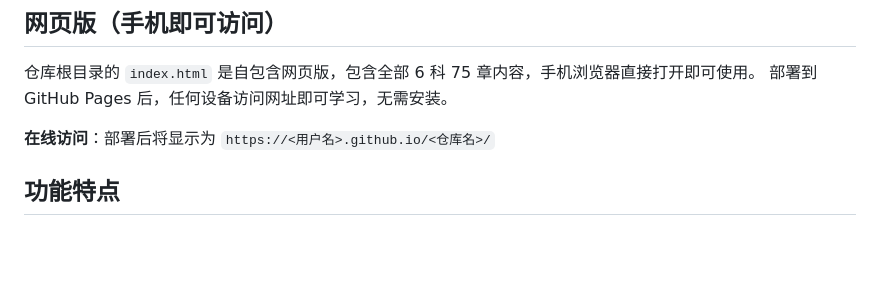
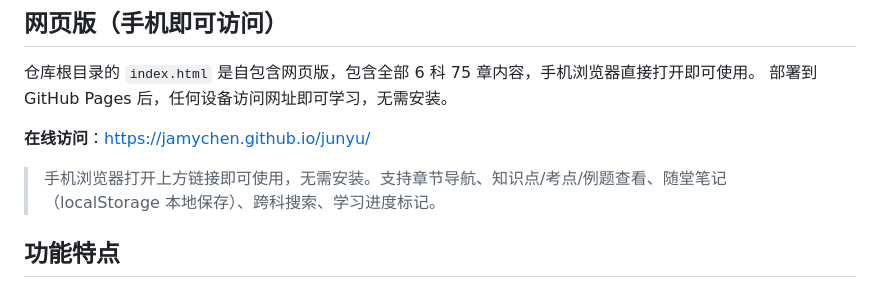
Before and after one commit to jamychen/junyu, a Markdown page: README.md, the part around the change. GitHub-like rendering; blank space fills up the shorter version.

Commit message:
??README:??GitHub Pages??????

```diff
--- a/README.md
+++ b/README.md
@@ -8,7 +8,9 @@
 仓库根目录的 `index.html` 是自包含网页版，包含全部 6 科 75 章内容，手机浏览器直接打开即可使用。
 部署到 GitHub Pages 后，任何设备访问网址即可学习，无需安装。
 
-**在线访问**：部署后将显示为 `https://<用户名>.github.io/<仓库名>/`
+**在线访问**：[https://jamychen.github.io/junyu/](https://jamychen.github.io/junyu/)
+
+> 手机浏览器打开上方链接即可使用，无需安装。支持章节导航、知识点/考点/例题查看、随堂笔记（localStorage 本地保存）、跨科搜索、学习进度标记。
 
 ## 功能特点
 
```
